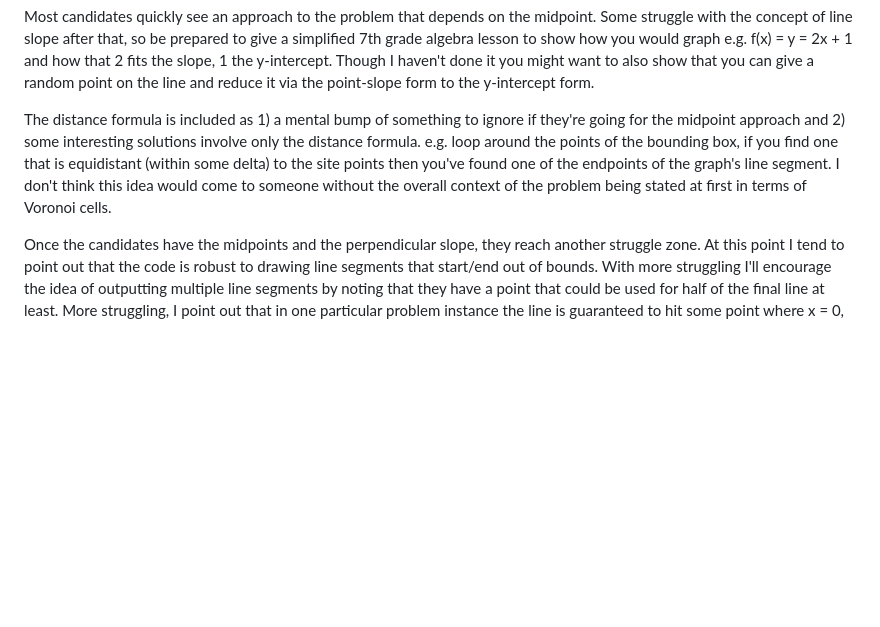
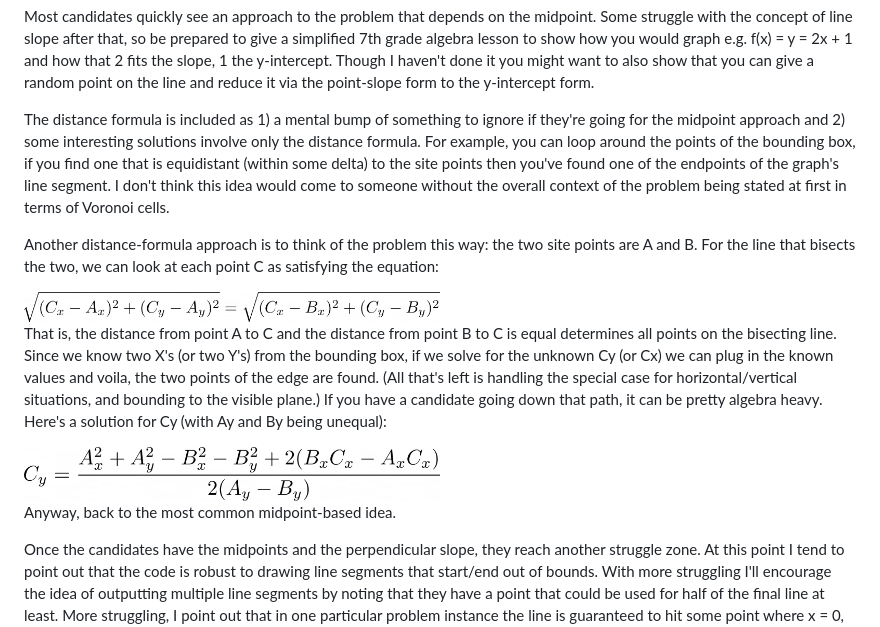
Before and after one commit to Jach/voronoi_base, a Markdown page: README.md, the part around the change. Rendered like a GitHub page; pictures changed too: distancerel.png (added), distancerelsol.png (added); blank space fills up the shorter version.

Commit message:
Add note about another distance formula solution

```diff
--- a/README.md
+++ b/README.md
@@ -72,11 +72,30 @@ form.
 
 The distance formula is included as 1) a mental bump of something to ignore if
 they're going for the midpoint approach and 2) some interesting solutions
-involve only the distance formula. e.g. loop around the points of the bounding
-box, if you find one that is equidistant (within some delta) to the site points
-then you've found one of the endpoints of the graph's line segment. I don't think
-this idea would come to someone without the overall context of the problem being
-stated at first in terms of Voronoi cells.
+involve only the distance formula. For example, you can loop around the points
+of the bounding box, if you find one that is equidistant (within some delta) to
+the site points then you've found one of the endpoints of the graph's line
+segment. I don't think this idea would come to someone without the overall
+context of the problem being stated at first in terms of Voronoi cells.
+
+Another distance-formula approach is to think of the problem this way: the two
+site points are A and B. For the line that bisects the two, we can look at each
+point C as satisfying the equation:
+
+<img src="distancerel.png" width="50%" alt="\sqrt{(C_x-A_x)^2 + (C_y-A_y)^2} = \sqrt{(C_x-B_x)^2 + (C_y - B_y)^2}"/>
+
+That is, the distance from point A to C and the distance from point B to C is
+equal determines all points on the bisecting line. Since we know two X's (or
+two Y's) from the bounding box, if we solve for the unknown Cy (or Cx) we can
+plug in the known values and voila, the two points of the edge are found. (All
+that's left is handling the special case for horizontal/vertical situations,
+and bounding to the visible plane.) If you have a candidate going down that
+path, it can be pretty algebra heavy. Here's a solution for Cy (with Ay and By
+being unequal):
+
+<img src="distancerelsol.png" width="50%" alt="C_y = \frac{A_x^2 + A_y^2 - B_x^2 - B_y^2 + 2(B_xC_x - A_xC_x)}{2(A_y - B_y)}"/>
+
+Anyway, back to the most common midpoint-based idea.
 
 Once the candidates have the midpoints and the perpendicular slope, they reach
 another struggle zone. At this point I tend to point out that the code is
```
